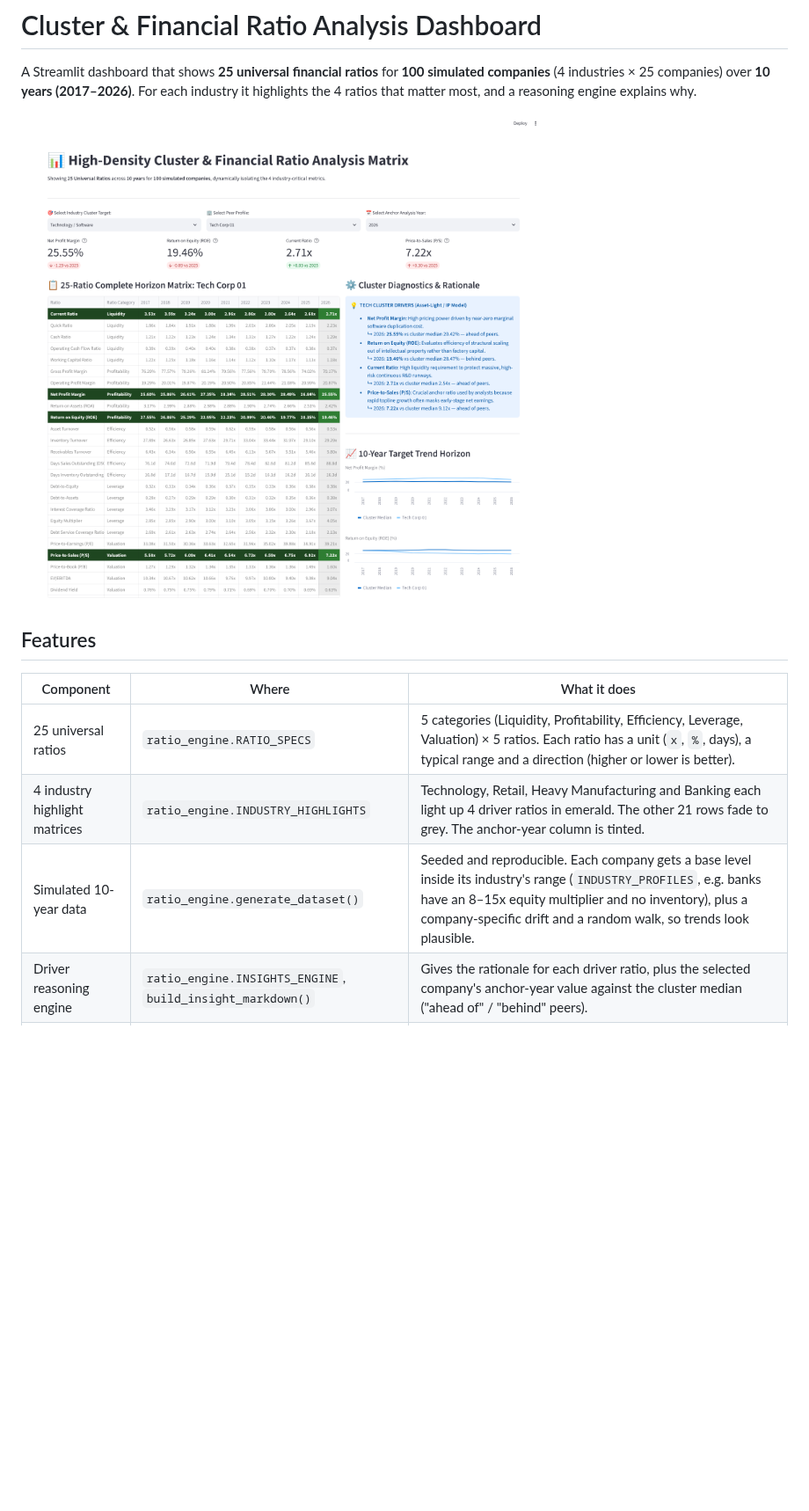
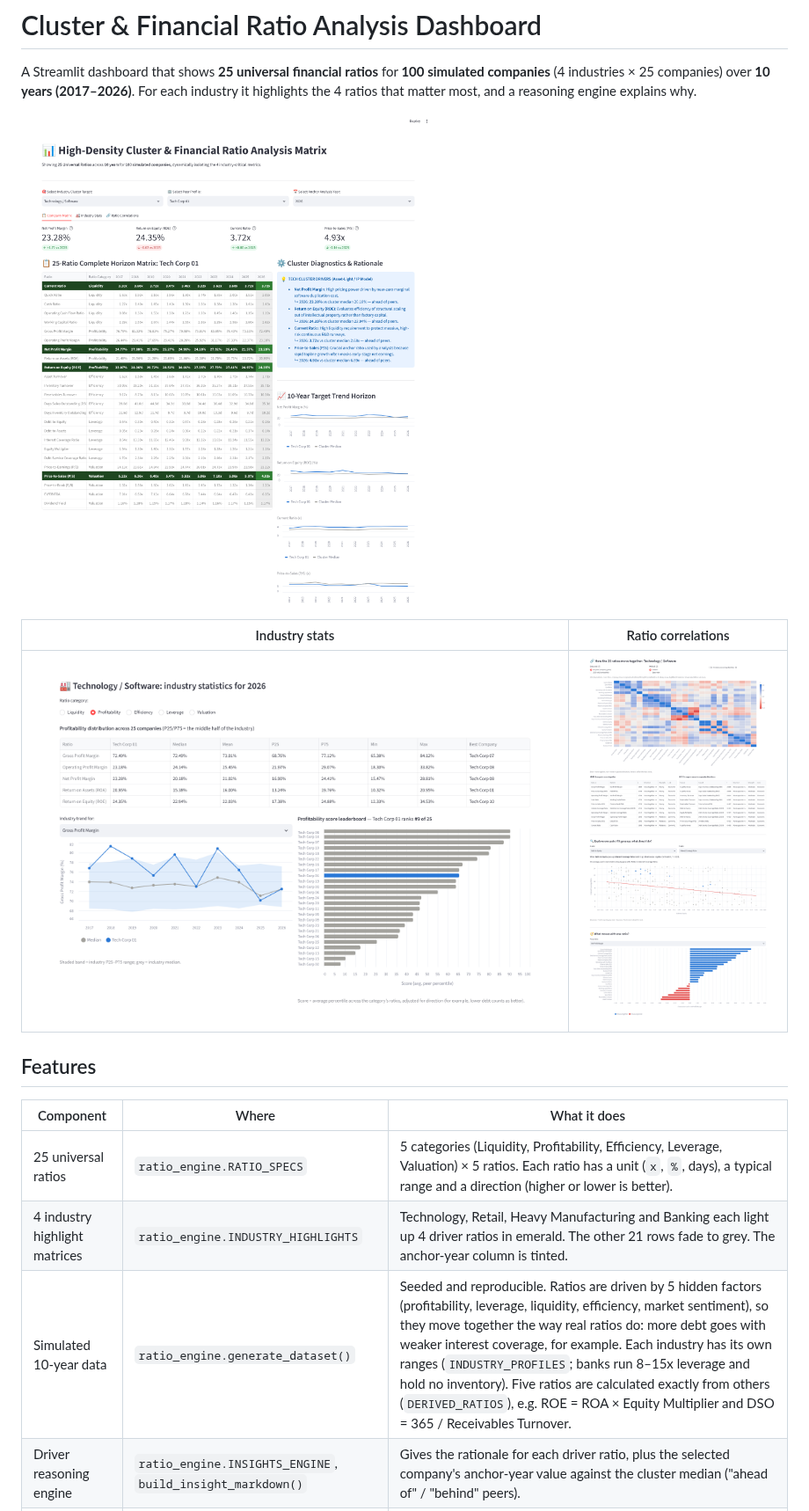
Before and after one commit to Fynexis/BA-ASSIGNMENT-HRIDAY, a Markdown page: README.md, the part around one of its changes. Shown at 88% size. GitHub-like rendering; pictures changed too: docs/correlations.png (added), docs/dashboard.png, docs/industry_stats.png (added); blank space fills up the shorter version.

```diff
--- a/README.md
+++ b/README.md
@@ -2,7 +2,11 @@
 
 A Streamlit dashboard that shows **25 universal financial ratios** for **100 simulated companies** (4 industries × 25 companies) over **10 years (2017–2026)**. For each industry it highlights the 4 ratios that matter most, and a reasoning engine explains why.
 
-![Dashboard](docs/dashboard.png)
+![Company matrix](docs/dashboard.png)
+
+| Industry stats | Ratio correlations |
+|---|---|
+| ![Industry stats](docs/industry_stats.png) | ![Correlations](docs/correlations.png) |
 
 ## Features
 
@@ -10,5 +14,5 @@ A Streamlit dashboard that shows **25 universal financial ratios** for **100 sim
 |---|---|---|
 | 25 universal ratios | `ratio_engine.RATIO_SPECS` | 5 categories (Liquidity, Profitability, Efficiency, Leverage, Valuation) × 5 ratios. Each ratio has a unit (`x`, `%`, days), a typical range and a direction (higher or lower is better). |
 | 4 industry highlight matrices | `ratio_engine.INDUSTRY_HIGHLIGHTS` | Technology, Retail, Heavy Manufacturing and Banking each light up 4 driver ratios in emerald. The other 21 rows fade to grey. The anchor-year column is tinted. |
-| Simulated 10-year data | `ratio_engine.generate_dataset()` | Seeded and reproducible. Each company gets a base level inside its industry's range (`INDUSTRY_PROFILES`, e.g. banks have an 8–15x equity multiplier and no inventory), plus a company-specific drift and a random walk, so trends look plausible. |
+| Simulated 10-year data | `ratio_engine.generate_dataset()` | Seeded and reproducible. Ratios are driven by 5 hidden factors (profitability, leverage, liquidity, efficiency, market sentiment), so they move together the way real ratios do: more debt goes with weaker interest coverage, for example. Each industry has its own ranges (`INDUSTRY_PROFILES`; banks run 8–15x leverage and hold no inventory). Five ratios are calculated exactly from others (`DERIVED_RATIOS`), e.g. ROE = ROA × Equity Multiplier and DSO = 365 / Receivables Turnover. |
 | Driver reasoning engine | `ratio_engine.INSIGHTS_ENGINE`, `build_insight_markdown()` | Gives the rationale for each driver ratio, plus the selected company's anchor-year value against the cluster median ("ahead of" / "behind" peers). |
```
Also changed, not shown: other parts of README.md (+13 -2 lines), 4 other files.
